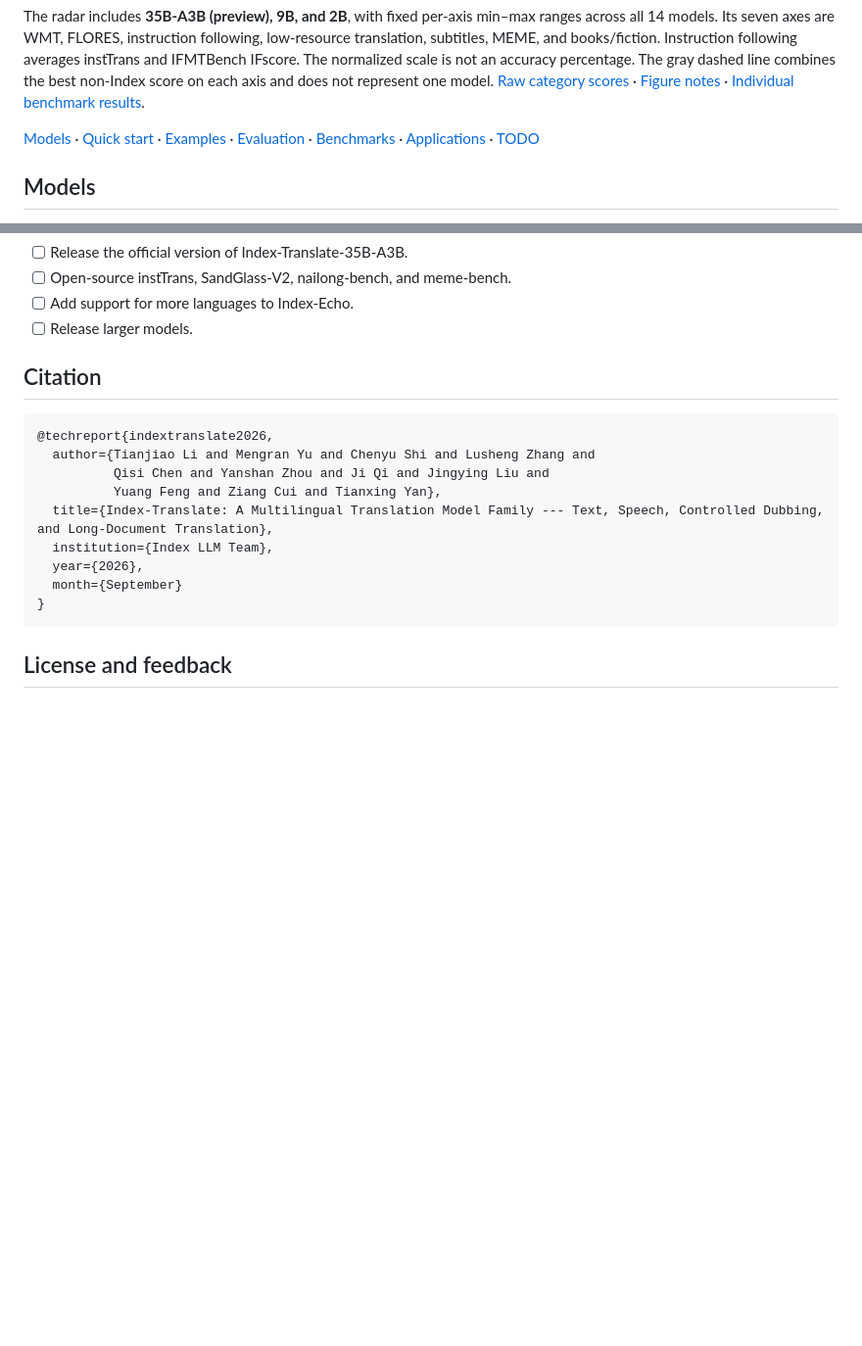
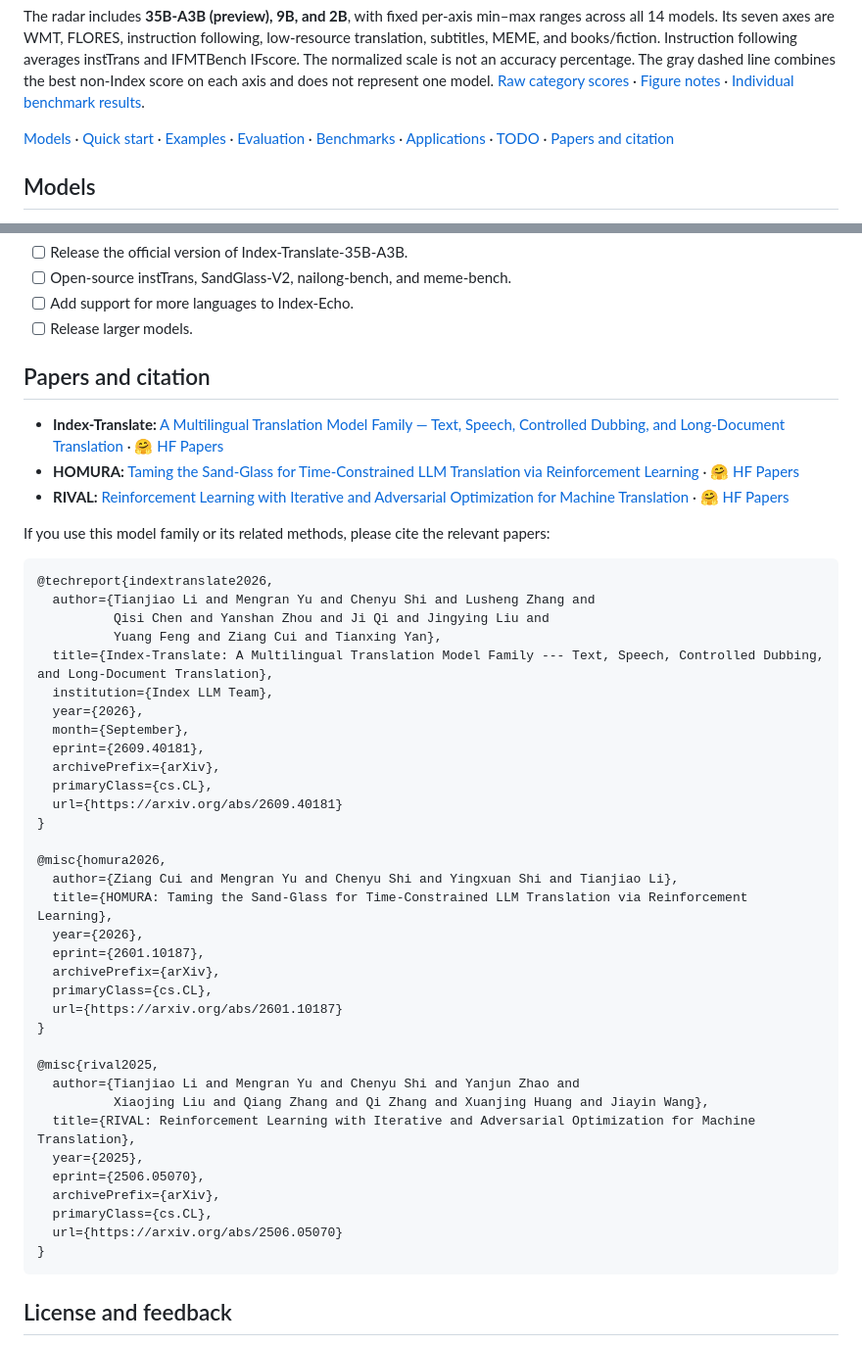
Before and after one commit to JarodMica/Index-Translate, a Markdown page: README.md, 2 parts joined by grey strips. Shown at 98% size. Rendered like a GitHub page; blank space fills up the shorter version.

Commit message:
docs: list three papers together with citation entries

````diff
--- a/README.md
+++ b/README.md
@@ -23,7 +23,7 @@ Index-Translate is a family of multilingual translation models built on Qwen3.5.
 
 The radar includes **35B-A3B (preview), 9B, and 2B**, with fixed per-axis min–max ranges across all 14 models. Its seven axes are WMT, FLORES, instruction following, low-resource translation, subtitles, MEME, and books/fiction. Instruction following averages instTrans and IFMTBench IFscore. The normalized scale is not an accuracy percentage. The gray dashed line combines the best non-Index score on each axis and does not represent one model. [Raw category scores](docs/assets/seven_category_scores_raw.csv) · [Figure notes](docs/assets/README.md) · [Individual benchmark results](docs/evaluation.md).
 
-[Models](#models) · [Quick start](#quick-start) · [Examples](#examples) · [Evaluation](#evaluation) · [Benchmarks](#benchmarks) · [Applications](#applications) · [TODO](#todo)
+[Models](#models) · [Quick start](#quick-start) · [Examples](#examples) · [Evaluation](#evaluation) · [Benchmarks](#benchmarks) · [Applications](#applications) · [TODO](#todo) · [Papers and citation](#papers-and-citation)
 
 ## Models
 
@@ -257,7 +257,13 @@ Join the [QQ group (960123527)](https://qm.qq.com/q/xSASqaiEGA) for discussion a
 - [ ] Add support for more languages to Index-Echo.
 - [ ] Release larger models.
 
-## Citation
+## Papers and citation
+
+- **Index-Translate:** [A Multilingual Translation Model Family — Text, Speech, Controlled Dubbing, and Long-Document Translation](https://arxiv.org/abs/2609.40181) · [🤗 HF Papers](https://huggingface.co/papers/2609.40181)
+- **HOMURA:** [Taming the Sand-Glass for Time-Constrained LLM Translation via Reinforcement Learning](https://arxiv.org/abs/2601.10187) · [🤗 HF Papers](https://huggingface.co/papers/2601.10187)
+- **RIVAL:** [Reinforcement Learning with Iterative and Adversarial Optimization for Machine Translation](https://arxiv.org/abs/2506.05070) · [🤗 HF Papers](https://huggingface.co/papers/2506.05070)
+
+If you use this model family or its related methods, please cite the relevant papers:
 
 ```bibtex
 @techreport{indextranslate2026,
@@ -267,7 +273,32 @@ Join the [QQ group (960123527)](https://qm.qq.com/q/xSASqaiEGA) for discussion a
   title={Index-Translate: A Multilingual Translation Model Family --- Text, Speech, Controlled Dubbing, and Long-Document Translation},
   institution={Index LLM Team},
   year={2026},
-  month={September}
+  month={September},
+  eprint={2609.40181},
+  archivePrefix={arXiv},
+  primaryClass={cs.CL},
+  url={https://arxiv.org/abs/2609.40181}
+}
+
+@misc{homura2026,
+  author={Ziang Cui and Mengran Yu and Chenyu Shi and Yingxuan Shi and Tianjiao Li},
+  title={HOMURA: Taming the Sand-Glass for Time-Constrained LLM Translation via Reinforcement Learning},
+  year={2026},
+  eprint={2601.10187},
+  archivePrefix={arXiv},
+  primaryClass={cs.CL},
+  url={https://arxiv.org/abs/2601.10187}
+}
+
+@misc{rival2025,
+  author={Tianjiao Li and Mengran Yu and Chenyu Shi and Yanjun Zhao and
+          Xiaojing Liu and Qiang Zhang and Qi Zhang and Xuanjing Huang and Jiayin Wang},
+  title={RIVAL: Reinforcement Learning with Iterative and Adversarial Optimization for Machine Translation},
+  year={2025},
+  eprint={2506.05070},
+  archivePrefix={arXiv},
+  primaryClass={cs.CL},
+  url={https://arxiv.org/abs/2506.05070}
 }
 ```
 
````
Also changed, not shown: README_zh.md (+34 -3 lines).
